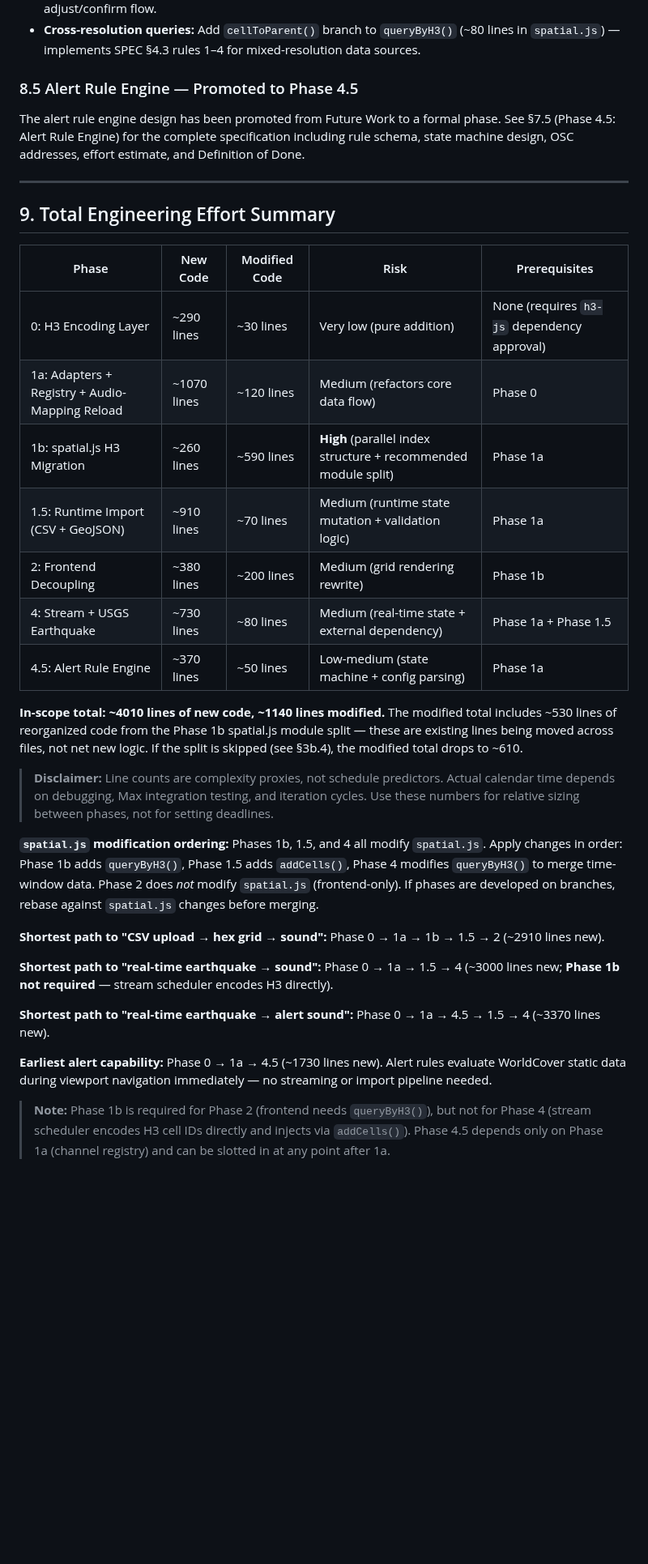
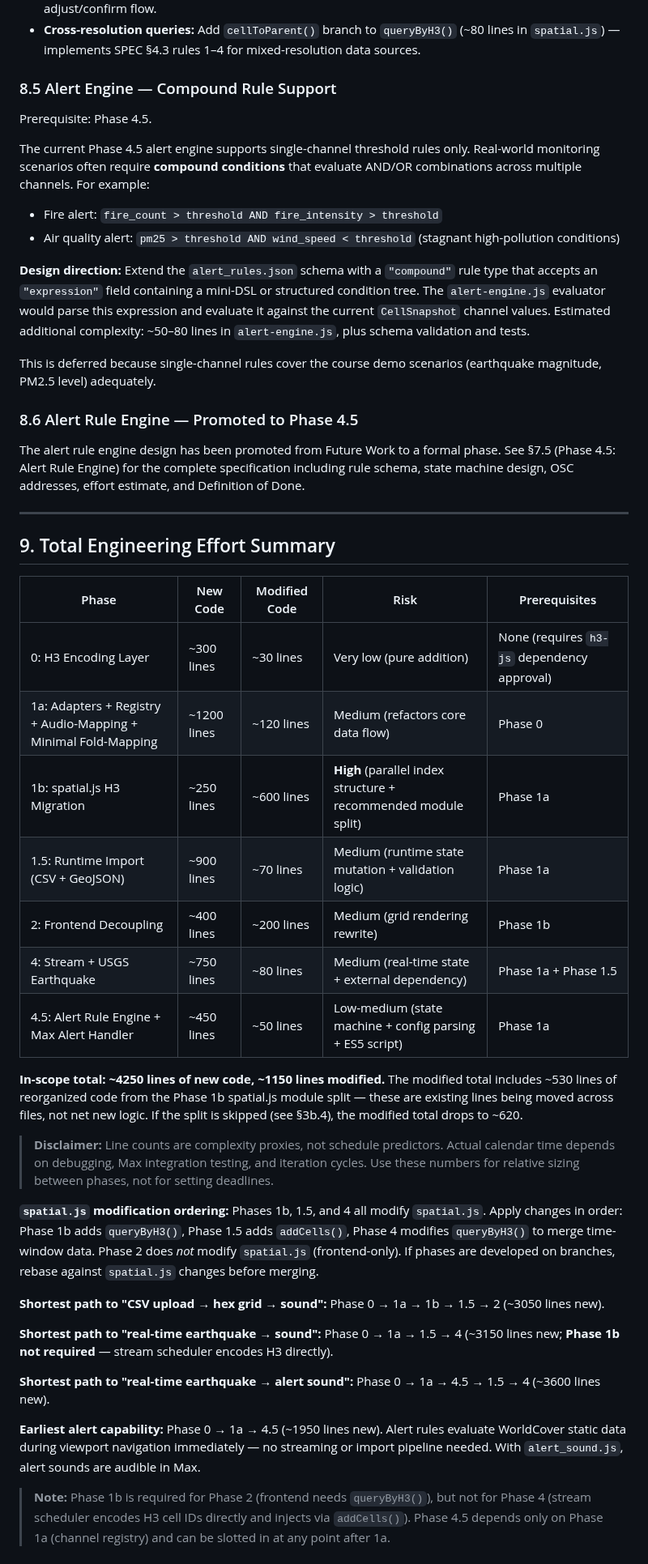
Before and after one commit to halicwang/geo-sonification, a Markdown page: docs/2026-02-21-MIGRATION-PLAN.md, the part around one of its changes. Shown at 81% size. Drawn GitHub-style; blank space fills up the shorter version.

```diff
--- a/docs/2026-02-21-MIGRATION-PLAN.md
+++ b/docs/2026-02-21-MIGRATION-PLAN.md
@@ -1053,7 +1046,20 @@ Deferred from course scope. Prerequisite: Phase 1.5.
 - **Import wizard frontend:** `frontend/import.html` + `frontend/import.js` (~200 lines) — drag-and-drop upload, preview report display with column role badges, resolution selector with scale labels, adjust/confirm flow.
 - **Cross-resolution queries:** Add `cellToParent()` branch to `queryByH3()` (~80 lines in `spatial.js`) — implements SPEC §4.3 rules 1–4 for mixed-resolution data sources.
 
-### 8.5 Alert Rule Engine — Promoted to Phase 4.5
+### 8.5 Alert Engine — Compound Rule Support
+
+Prerequisite: Phase 4.5.
+
+The current Phase 4.5 alert engine supports single-channel threshold rules only. Real-world monitoring scenarios often require **compound conditions** that evaluate AND/OR combinations across multiple channels. For example:
+
+- Fire alert: `fire_count > threshold AND fire_intensity > threshold`
+- Air quality alert: `pm25 > threshold AND wind_speed < threshold` (stagnant high-pollution conditions)
+
+**Design direction:** Extend the `alert_rules.json` schema with a `"compound"` rule type that accepts an `"expression"` field containing a mini-DSL or structured condition tree. The `alert-engine.js` evaluator would parse this expression and evaluate it against the current `CellSnapshot` channel values. Estimated additional complexity: ~50–80 lines in `alert-engine.js`, plus schema validation and tests.
+
+This is deferred because single-channel rules cover the course demo scenarios (earthquake magnitude, PM2.5 level) adequately.
+
+### 8.6 Alert Rule Engine — Promoted to Phase 4.5
 
 The alert rule engine design has been promoted from Future Work to a formal phase. See §7.5 (Phase 4.5: Alert Rule Engine) for the complete specification including rule schema, state machine design, OSC addresses, effort estimate, and Definition of Done.
 
@@ -1063,27 +1069,27 @@ The alert rule engine design has been promoted from Future Work to a formal phas
 
 | Phase | New Code | Modified Code | Risk | Prerequisites |
 | ----- | -------- | ------------- | ---- | ------------- |
-| 0: H3 Encoding Layer | ~290 lines | ~30 lines | Very low (pure addition) | None (requires `h3-js` dependency approval) |
-| 1a: Adapters + Registry + Audio-Mapping Reload | ~1070 lines | ~120 lines | Medium (refactors core data flow) | Phase 0 |
-| 1b: spatial.js H3 Migration | ~260 lines | ~590 lines | **High** (parallel index structure + recommended module split) | Phase 1a |
-| 1.5: Runtime Import (CSV + GeoJSON) | ~910 lines | ~70 lines | Medium (runtime state mutation + validation logic) | Phase 1a |
-| 2: Frontend Decoupling | ~380 lines | ~200 lines | Medium (grid rendering rewrite) | Phase 1b |
-| 4: Stream + USGS Earthquake | ~730 lines | ~80 lines | Medium (real-time state + external dependency) | Phase 1a + Phase 1.5 |
-| 4.5: Alert Rule Engine | ~370 lines | ~50 lines | Low-medium (state machine + config parsing) | Phase 1a |
+| 0: H3 Encoding Layer | ~300 lines | ~30 lines | Very low (pure addition) | None (requires `h3-js` dependency approval) |
+| 1a: Adapters + Registry + Audio-Mapping + Minimal Fold-Mapping | ~1200 lines | ~120 lines | Medium (refactors core data flow) | Phase 0 |
+| 1b: spatial.js H3 Migration | ~250 lines | ~600 lines | **High** (parallel index structure + recommended module split) | Phase 1a |
+| 1.5: Runtime Import (CSV + GeoJSON) | ~900 lines | ~70 lines | Medium (runtime state mutation + validation logic) | Phase 1a |
+| 2: Frontend Decoupling | ~400 lines | ~200 lines | Medium (grid rendering rewrite) | Phase 1b |
+| 4: Stream + USGS Earthquake | ~750 lines | ~80 lines | Medium (real-time state + external dependency) | Phase 1a + Phase 1.5 |
+| 4.5: Alert Rule Engine + Max Alert Handler | ~450 lines | ~50 lines | Low-medium (state machine + config parsing + ES5 script) | Phase 1a |
 
-**In-scope total: ~4010 lines of new code, ~1140 lines modified.** The modified total includes ~530 lines of reorganized code from the Phase 1b spatial.js module split — these are existing lines being moved across files, not net new logic. If the split is skipped (see §3b.4), the modified total drops to ~610.
+**In-scope total: ~4250 lines of new code, ~1150 lines modified.** The modified total includes ~530 lines of reorganized code from the Phase 1b spatial.js module split — these are existing lines being moved across files, not net new logic. If the split is skipped (see §3b.4), the modified total drops to ~620.
 
 > **Disclaimer:** Line counts are complexity proxies, not schedule predictors. Actual calendar time depends on debugging, Max integration testing, and iteration cycles. Use these numbers for relative sizing between phases, not for setting deadlines.
 
 **`spatial.js` modification ordering:** Phases 1b, 1.5, and 4 all modify `spatial.js`. Apply changes in order: Phase 1b adds `queryByH3()`, Phase 1.5 adds `addCells()`, Phase 4 modifies `queryByH3()` to merge time-window data. Phase 2 does *not* modify `spatial.js` (frontend-only). If phases are developed on branches, rebase against `spatial.js` changes before merging.
 
-**Shortest path to "CSV upload → hex grid → sound":** Phase 0 → 1a → 1b → 1.5 → 2 (~2910 lines new).
+**Shortest path to "CSV upload → hex grid → sound":** Phase 0 → 1a → 1b → 1.5 → 2 (~3050 lines new).
 
-**Shortest path to "real-time earthquake → sound":** Phase 0 → 1a → 1.5 → 4 (~3000 lines new; **Phase 1b not required** — stream scheduler encodes H3 directly).
+**Shortest path to "real-time earthquake → sound":** Phase 0 → 1a → 1.5 → 4 (~3150 lines new; **Phase 1b not required** — stream scheduler encodes H3 directly).
 
-**Shortest path to "real-time earthquake → alert sound":** Phase 0 → 1a → 4.5 → 1.5 → 4 (~3370 lines new).
+**Shortest path to "real-time earthquake → alert sound":** Phase 0 → 1a → 4.5 → 1.5 → 4 (~3600 lines new).
 
-**Earliest alert capability:** Phase 0 → 1a → 4.5 (~1730 lines new). Alert rules evaluate WorldCover static data during viewport navigation immediately — no streaming or import pipeline needed.
+**Earliest alert capability:** Phase 0 → 1a → 4.5 (~1950 lines new). Alert rules evaluate WorldCover static data during viewport navigation immediately — no streaming or import pipeline needed. With `alert_sound.js`, alert sounds are audible in Max.
 
 > **Note:** Phase 1b is required for Phase 2 (frontend needs `queryByH3()`), but not for Phase 4 (stream scheduler encodes H3 cell IDs directly and injects via `addCells()`). Phase 4.5 depends only on Phase 1a (channel registry) and can be slotted in at any point after 1a.
 
```
Also changed, not shown: other parts of docs/2026-02-21-MIGRATION-PLAN.md (+119 -84 lines), docs/2026-02-21-OPEN-PLATFORM-SPEC.md (+9 -0 lines).
